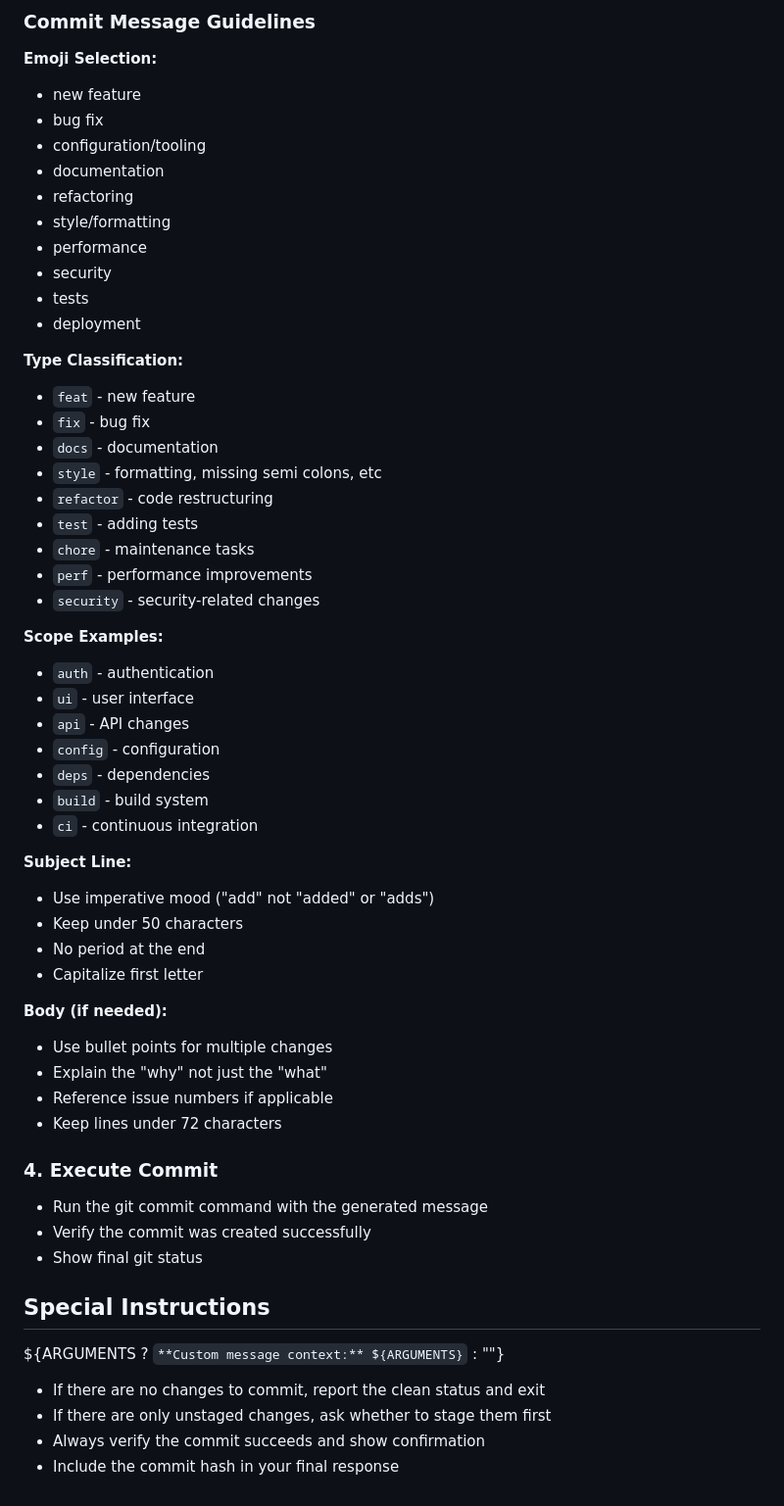
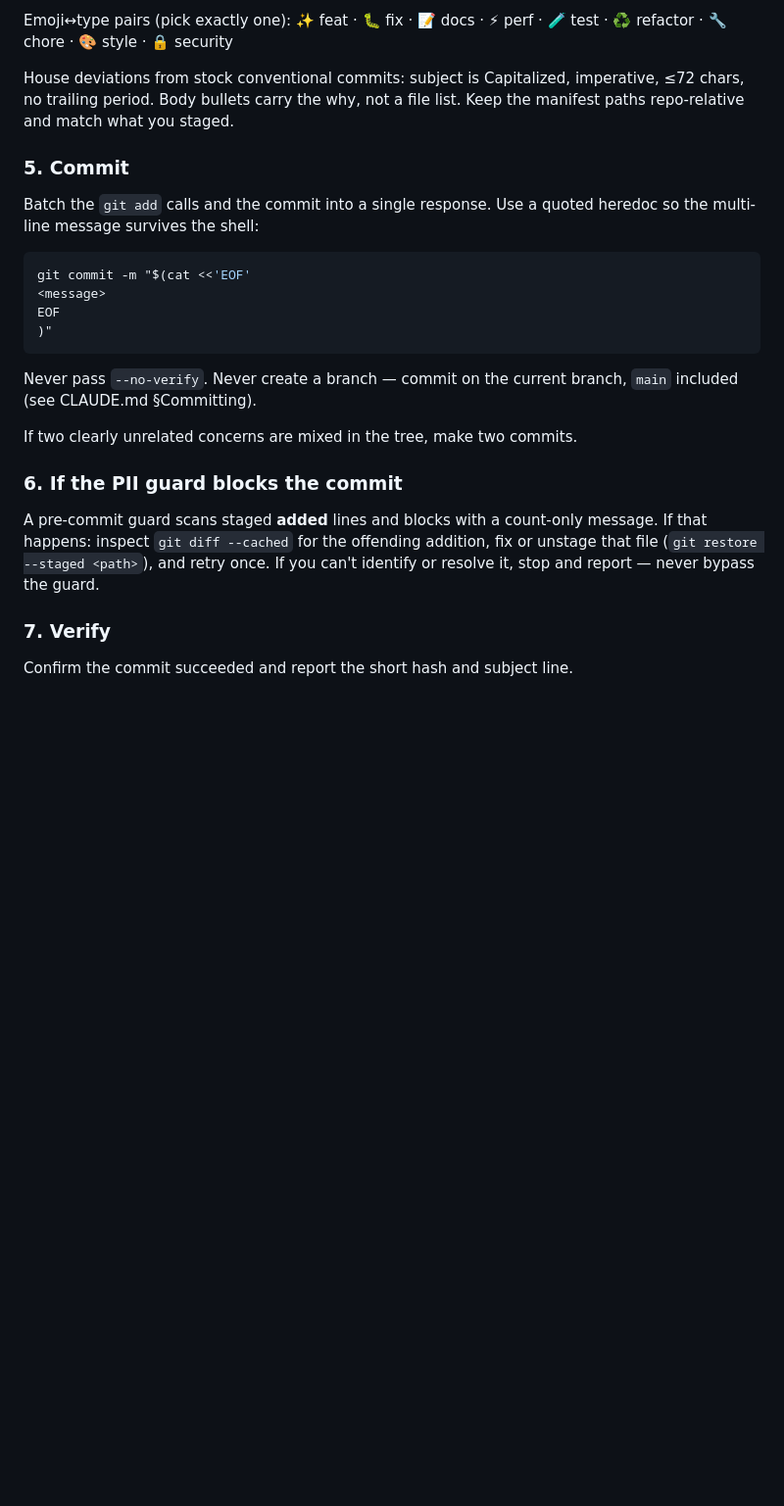
Before and after one commit to tvhahn/tidings, a Markdown page: .claude/commands/commit.md, the part around one of its changes. Shown at 98% size. Rendered like a GitHub page; blank space fills up the shorter version.

````diff
--- a/.claude/commands/commit.md
+++ b/.claude/commands/commit.md
@@ -56,61 +56,37 @@ Deleted: <list of deleted files if any>
 ```
 
-### Commit Message Guidelines
+Emoji↔type pairs (pick exactly one):
+✨ feat · 🐛 fix · 📝 docs · ⚡ perf · 🧪 test · ♻️ refactor · 🔧 chore · 🎨 style · 🔒 security
 
-**Emoji Selection:**
-- new feature
-- bug fix
-- configuration/tooling
-- documentation
-- refactoring
-- style/formatting
-- performance
-- security
-- tests
-- deployment
+House deviations from stock conventional commits: subject is Capitalized,
+imperative, ≤72 chars, no trailing period. Body bullets carry the why, not a
+file list. Keep the manifest paths repo-relative and match what you staged.
 
-**Type Classification:**
-- `feat` - new feature
-- `fix` - bug fix
-- `docs` - documentation
-- `style` - formatting, missing semi colons, etc
-- `refactor` - code restructuring
-- `test` - adding tests
-- `chore` - maintenance tasks
-- `perf` - performance improvements
-- `security` - security-related changes
+### 5. Commit
 
-**Scope Examples:**
-- `auth` - authentication
-- `ui` - user interface
-- `api` - API changes
-- `config` - configuration
-- `deps` - dependencies
-- `build` - build system
-- `ci` - continuous integration
+Batch the `git add` calls and the commit into a single response. Use a quoted
+heredoc so the multi-line message survives the shell:
 
-**Subject Line:**
-- Use imperative mood ("add" not "added" or "adds")
-- Keep under 50 characters
-- No period at the end
-- Capitalize first letter
+```bash
+git commit -m "$(cat <<'EOF'
+<message>
+EOF
+)"
+```
 
-**Body (if needed):**
-- Use bullet points for multiple changes
-- Explain the "why" not just the "what"
-- Reference issue numbers if applicable
-- Keep lines under 72 characters
+Never pass `--no-verify`. Never create a branch — commit on the current branch,
+`main` included (see CLAUDE.md §Committing).
 
-### 4. Execute Commit
-- Run the git commit command with the generated message
-- Verify the commit was created successfully
-- Show final git status
+If two clearly unrelated concerns are mixed in the tree, make two commits.
 
-## Special Instructions
+### 6. If the PII guard blocks the commit
 
-${ARGUMENTS ? `**Custom message context:** ${ARGUMENTS}` : ""}
+A pre-commit guard scans staged **added** lines and blocks with a count-only
+message. If that happens: inspect `git diff --cached` for the offending
+addition, fix or unstage that file (`git restore --staged <path>`), and retry
+once. If you can't identify or resolve it, stop and report — never bypass the
+guard.
 
-- If there are no changes to commit, report the clean status and exit
-- If there are only unstaged changes, ask whether to stage them first
-- Always verify the commit succeeds and show confirmation
-- Include the commit hash in your final response
+### 7. Verify
+
+Confirm the commit succeeded and report the short hash and subject line.
````
Also changed, not shown: other parts of .claude/commands/commit.md (+36 -36 lines), CLAUDE.md (+2 -2 lines).
